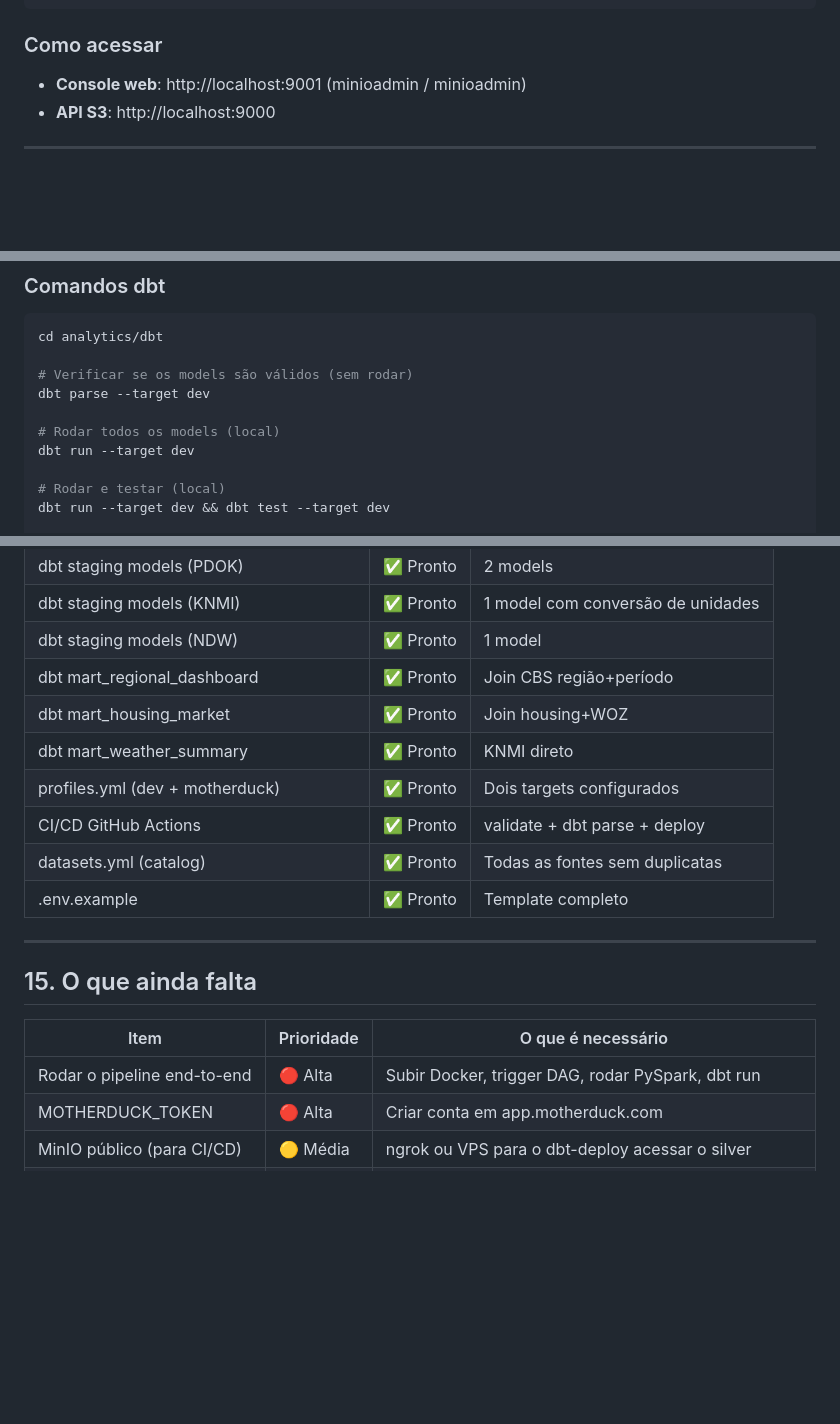
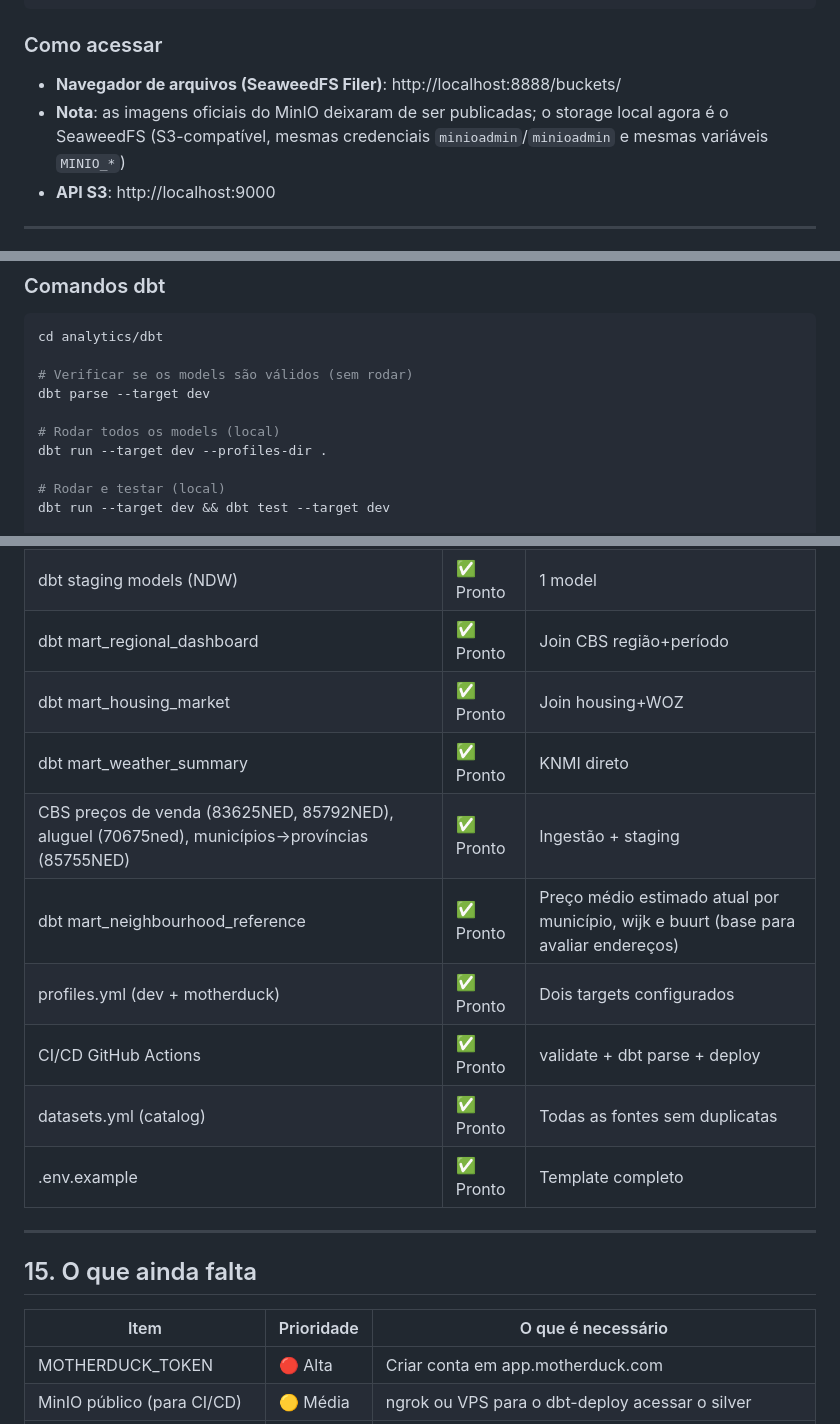
Before and after one commit to luk14236/grontia, a Markdown page: docs/PROJETO_COMPLETO.md, 3 parts joined by grey strips. GitHub-like rendering; blank space fills up the shorter version.

Commit message:
docs: update local setup for SeaweedFS and list new price sources
Co-Authored-By: Claude Opus 5.5 <noreply@anthropic.com>

```diff
--- a/docs/PROJETO_COMPLETO.md
+++ b/docs/PROJETO_COMPLETO.md
@@ -267,7 +267,8 @@ silver/                             ← dados limpos em Parquet
 
 ### Como acessar
 
-- **Console web**: http://localhost:9001 (minioadmin / minioadmin)
+- **Navegador de arquivos (SeaweedFS Filer)**: http://localhost:8888/buckets/
+- **Nota**: as imagens oficiais do MinIO deixaram de ser publicadas; o storage local agora é o SeaweedFS (S3-compatível, mesmas credenciais `minioadmin`/`minioadmin` e mesmas variáveis `MINIO_*`)
 - **API S3**: http://localhost:9000
 
 ---
@@ -366,7 +367,7 @@ cd analytics/dbt
 dbt parse --target dev
 
 # Rodar todos os models (local)
-dbt run --target dev
+dbt run --target dev --profiles-dir .
 
 # Rodar e testar (local)
 dbt run --target dev && dbt test --target dev
@@ -684,6 +685,8 @@ con.execute("SELECT * FROM MARTS.mart_regional_dashboard LIMIT 10").df()
 | dbt mart_regional_dashboard | ✅ Pronto | Join CBS região+período |
 | dbt mart_housing_market | ✅ Pronto | Join housing+WOZ |
 | dbt mart_weather_summary | ✅ Pronto | KNMI direto |
+| CBS preços de venda (83625NED, 85792NED), aluguel (70675ned), municípios→províncias (85755NED) | ✅ Pronto | Ingestão + staging |
+| dbt mart_neighbourhood_reference | ✅ Pronto | Preço médio estimado atual por município, wijk e buurt (base para avaliar endereços) |
 | profiles.yml (dev + motherduck) | ✅ Pronto | Dois targets configurados |
 | CI/CD GitHub Actions | ✅ Pronto | validate + dbt parse + deploy |
 | datasets.yml (catalog) | ✅ Pronto | Todas as fontes sem duplicatas |
@@ -695,7 +698,6 @@ con.execute("SELECT * FROM MARTS.mart_regional_dashboard LIMIT 10").df()
 
 | Item | Prioridade | O que é necessário |
 |---|---|---|
-| Rodar o pipeline end-to-end | 🔴 Alta | Subir Docker, trigger DAG, rodar PySpark, dbt run |
 | MOTHERDUCK_TOKEN | 🔴 Alta | Criar conta em app.motherduck.com |
 | MinIO público (para CI/CD) | 🟡 Média | ngrok ou VPS para o dbt-deploy acessar o silver |
 | Mart de tráfego (NDW) | 🟡 Média | Criar `mart_traffic_flow.sql` quando silver NDW estiver populado |
```
Also changed, not shown: other parts of docs/PROJETO_COMPLETO.md (+2 -2 lines).
